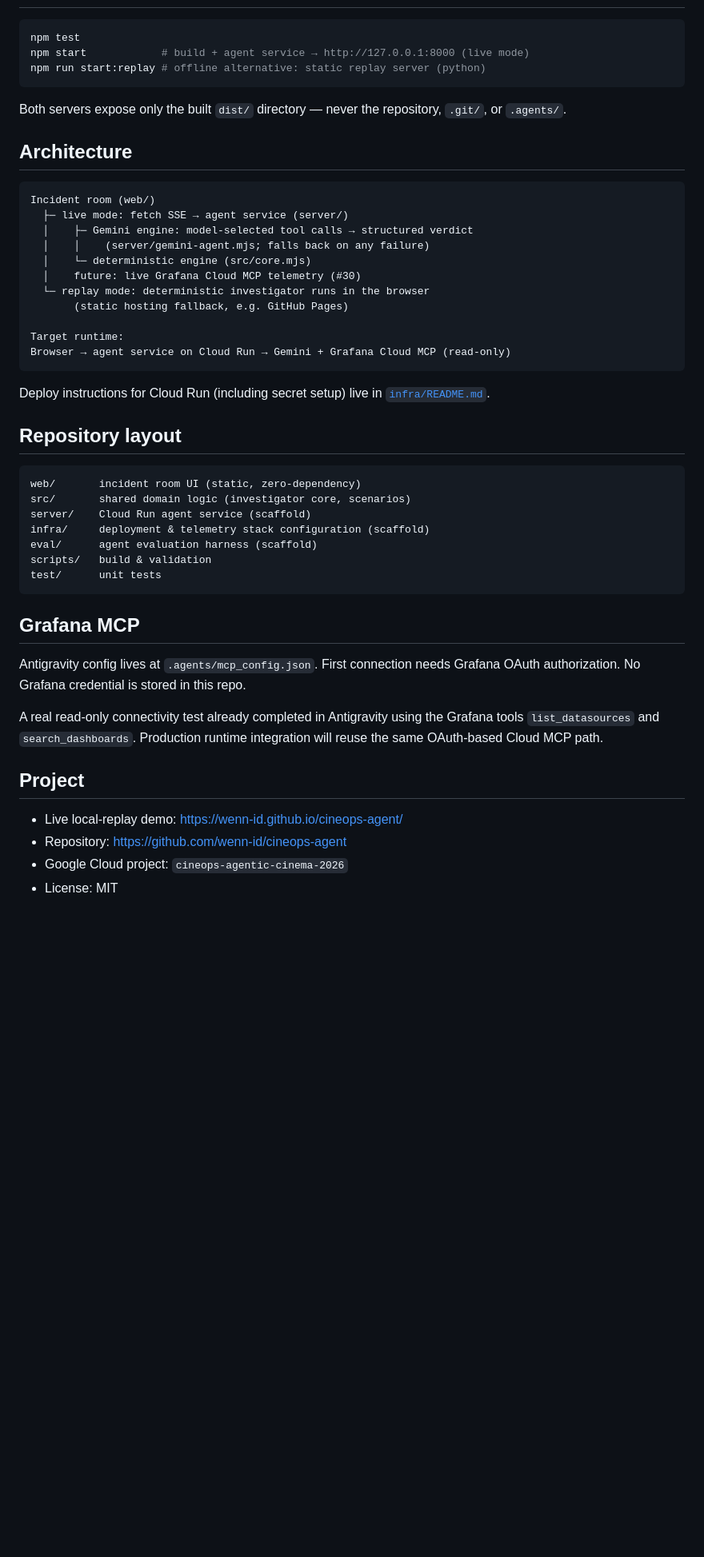
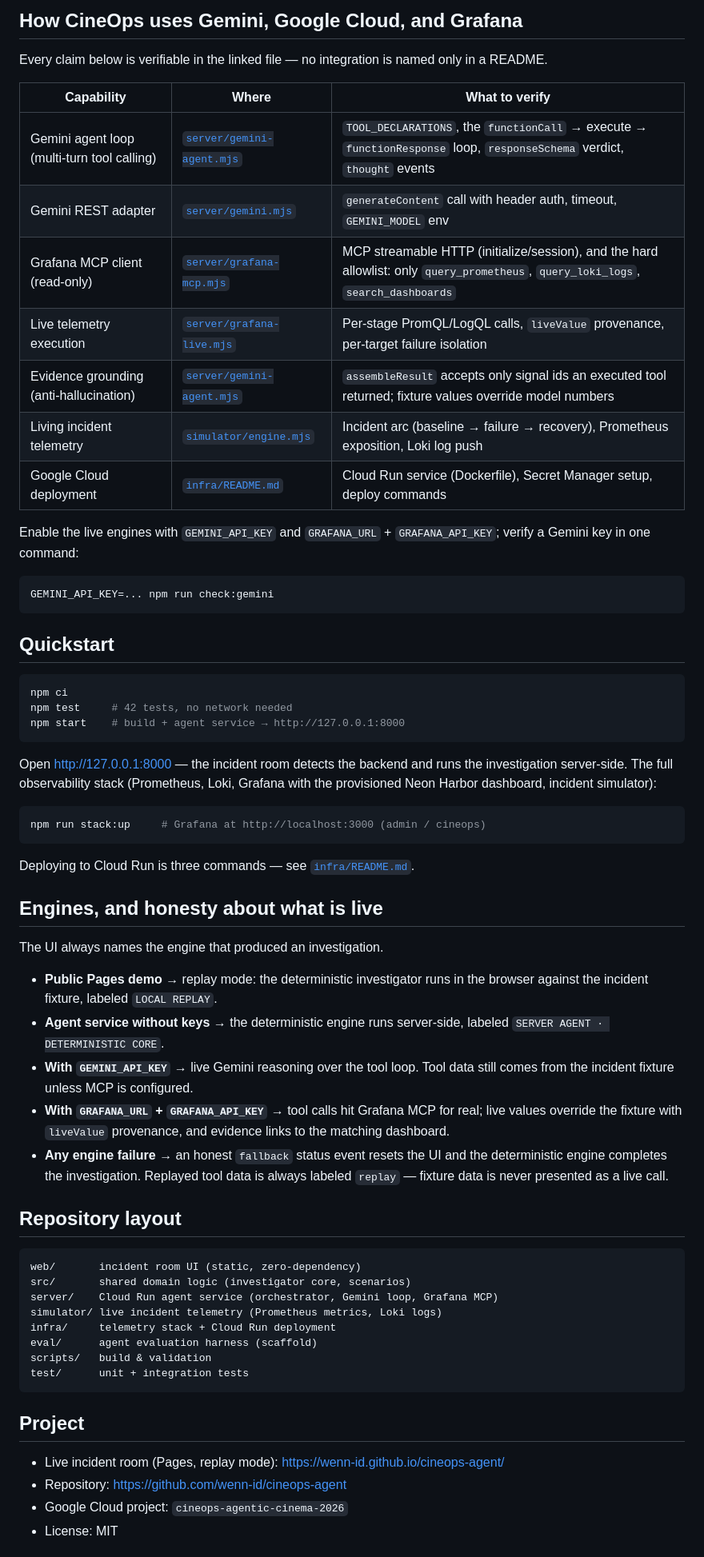
Before and after one commit to gentosai404/cineops-agent, a Markdown page: README.md, the part around one of its changes. Shown at 80% size. Drawn GitHub-style; blank space fills up the shorter version.

````diff
--- a/README.md
+++ b/README.md
@@ -59,56 +73,76 @@ deployment instructions are in `infra/README.md`.
+## How CineOps uses Gemini, Google Cloud, and Grafana
+
+Every claim below is verifiable in the linked file — no integration is named
+only in a README.
+
+| Capability | Where | What to verify |
+| --- | --- | --- |
+| Gemini agent loop (multi-turn tool calling) | [`server/gemini-agent.mjs`](server/gemini-agent.mjs) | `TOOL_DECLARATIONS`, the `functionCall` → execute → `functionResponse` loop, `responseSchema` verdict, `thought` events |
+| Gemini REST adapter | [`server/gemini.mjs`](server/gemini.mjs) | `generateContent` call with header auth, timeout, `GEMINI_MODEL` env |
+| Grafana MCP client (read-only) | [`server/grafana-mcp.mjs`](server/grafana-mcp.mjs) | MCP streamable HTTP (initialize/session), and the hard allowlist: only `query_prometheus`, `query_loki_logs`, `search_dashboards` |
+| Live telemetry execution | [`server/grafana-live.mjs`](server/grafana-live.mjs) | Per-stage PromQL/LogQL calls, `liveValue` provenance, per-target failure isolation |
+| Evidence grounding (anti-hallucination) | [`server/gemini-agent.mjs`](server/gemini-agent.mjs) | `assembleResult` accepts only signal ids an executed tool returned; fixture values override model numbers |
+| Living incident telemetry | [`simulator/engine.mjs`](simulator/engine.mjs) | Incident arc (baseline → failure → recovery), Prometheus exposition, Loki log push |
+| Google Cloud deployment | [`infra/README.md`](infra/README.md) | Cloud Run service (Dockerfile), Secret Manager setup, deploy commands |
+
+Enable the live engines with `GEMINI_API_KEY` and `GRAFANA_URL` +
+`GRAFANA_API_KEY`; verify a Gemini key in one command:
 
 ```bash
-npm test
-npm start            # build + agent service → http://127.0.0.1:8000 (live mode)
-npm run start:replay # offline alternative: static replay server (python)
+GEMINI_API_KEY=... npm run check:gemini
 ```
 
-Both servers expose only the built `dist/` directory — never the repository,
-`.git/`, or `.agents/`.
+## Quickstart
 
-## Architecture
-
-```text
-Incident room (web/)
-  ├─ live mode: fetch SSE → agent service (server/)
-  │    ├─ Gemini engine: model-selected tool calls → structured verdict
-  │    │    (server/gemini-agent.mjs; falls back on any failure)
-  │    └─ deterministic engine (src/core.mjs)
-  │    future: live Grafana Cloud MCP telemetry (#30)
-  └─ replay mode: deterministic investigator runs in the browser
-       (static hosting fallback, e.g. GitHub Pages)
-
-Target runtime:
-Browser → agent service on Cloud Run → Gemini + Grafana Cloud MCP (read-only)
+```bash
+npm ci
+npm test     # 42 tests, no network needed
+npm start    # build + agent service → http://127.0.0.1:8000
 ```
 
-Deploy instructions for Cloud Run (including secret setup) live in
-[`infra/README.md`](infra/README.md).
+Open <http://127.0.0.1:8000> — the incident room detects the backend and runs
+the investigation server-side. The full observability stack (Prometheus, Loki,
+Grafana with the provisioned Neon Harbor dashboard, incident simulator):
+
+```bash
+npm run stack:up     # Grafana at http://localhost:3000 (admin / cineops)
+```
+
+Deploying to Cloud Run is three commands — see [`infra/README.md`](infra/README.md).
+
+## Engines, and honesty about what is live
+
+The UI always names the engine that produced an investigation.
+
+- **Public Pages demo** → replay mode: the deterministic investigator runs in
+  the browser against the incident fixture, labeled `LOCAL REPLAY`.
+- **Agent service without keys** → the deterministic engine runs server-side,
+  labeled `SERVER AGENT · DETERMINISTIC CORE`.
+- **With `GEMINI_API_KEY`** → live Gemini reasoning over the tool loop. Tool
+  data still comes from the incident fixture unless MCP is configured.
+- **With `GRAFANA_URL` + `GRAFANA_API_KEY`** → tool calls hit Grafana MCP for
+  real; live values override the fixture with `liveValue` provenance, and
+  evidence links to the matching dashboard.
+- **Any engine failure** → an honest `fallback` status event resets the UI and
+  the deterministic engine completes the investigation. Replayed tool data is
+  always labeled `replay` — fixture data is never presented as a live call.
 
 ## Repository layout
 
 ```text
 web/       incident room UI (static, zero-dependency)
 src/       shared domain logic (investigator core, scenarios)
-server/    Cloud Run agent service (scaffold)
-infra/     deployment & telemetry stack configuration (scaffold)
+server/    Cloud Run agent service (orchestrator, Gemini loop, Grafana MCP)
+simulator/ live incident telemetry (Prometheus metrics, Loki logs)
+infra/     telemetry stack + Cloud Run deployment
 eval/      agent evaluation harness (scaffold)
 scripts/   build & validation
-test/      unit tests
+test/      unit + integration tests
 ```
-
-## Grafana MCP
-
-Antigravity config lives at `.agents/mcp_config.json`. First connection needs
-Grafana OAuth authorization. No Grafana credential is stored in this repo.
-
-A real read-only connectivity test already completed in Antigravity using the
-Grafana tools `list_datasources` and `search_dashboards`. Production runtime
-integration will reuse the same OAuth-based Cloud MCP path.
 
 ## Project
 
-- Live local-replay demo: <https://wenn-id.github.io/cineops-agent/>
+- Live incident room (Pages, replay mode): <https://wenn-id.github.io/cineops-agent/>
 - Repository: <https://github.com/wenn-id/cineops-agent>
 - Google Cloud project: `cineops-agentic-cinema-2026`
 - License: MIT
````
Also changed, not shown: other parts of README.md (+64 -50 lines).
